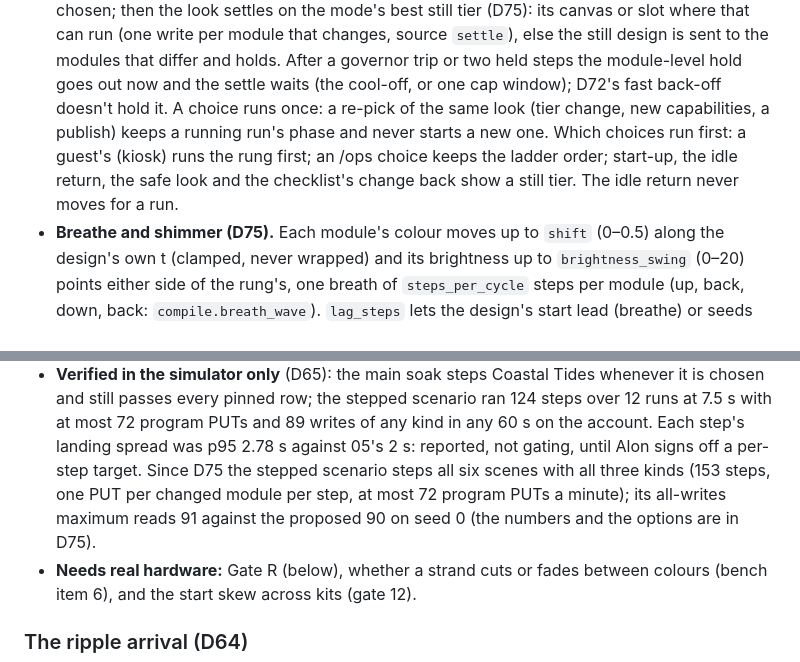
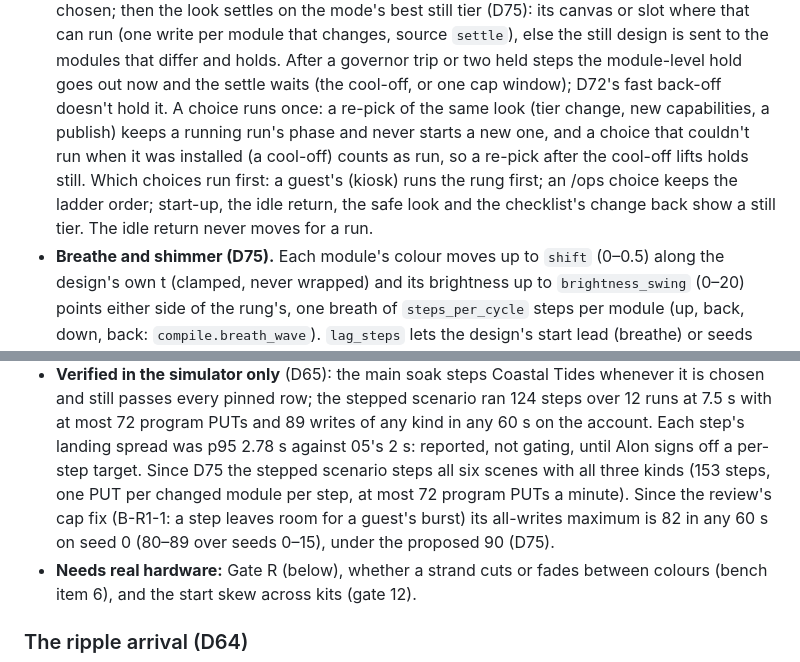
Before and after one commit to basenet120/color-canopy-control, a Markdown page: docs/context/04-device-model-permanent-lights.md, 2 parts joined by grey strips. Rendered like a GitHub page.

```diff
--- a/docs/context/04-device-model-permanent-lights.md
+++ b/docs/context/04-device-model-permanent-lights.md
@@ -156,9 +156,10 @@ Code: `conductor/sequence.py` (the runner), `Tier.STEPPED` in `conductor/looks/c
   that changes, source `settle`), else the still design is sent to the modules that differ and holds. After a
   governor trip or two held steps the module-level hold goes out now and the settle waits (the cool-off, or one cap
   window); D72's fast back-off doesn't hold it. A choice runs once: a re-pick of the same look (tier change, new
-  capabilities, a publish) keeps a running run's phase and never starts a new one. Which choices run first: a
-  guest's (kiosk) runs the rung first; an /ops choice keeps the ladder order; start-up, the idle return, the safe look
-  and the checklist's change back show a still tier. The idle return never moves for a run.
+  capabilities, a publish) keeps a running run's phase and never starts a new one, and a choice that couldn't run
+  when it was installed (a cool-off) counts as run, so a re-pick after the cool-off lifts holds still. Which choices
+  run first: a guest's (kiosk) runs the rung first; an /ops choice keeps the ladder order; start-up, the idle return,
+  the safe look and the checklist's change back show a still tier. The idle return never moves for a run.
 - **Breathe and shimmer (D75).** Each module's colour moves up to `shift` (0–0.5) along the design's own t (clamped,
   never wrapped) and its brightness up to `brightness_swing` (0–20) points either side of the rung's, one breath of
   `steps_per_cycle` steps per module (up, back, down, back: `compile.breath_wave`). `lag_steps` lets the design's
@@ -189,8 +190,9 @@ Code: `conductor/sequence.py` (the runner), `Tier.STEPPED` in `conductor/looks/c
   every pinned row; the stepped scenario ran 124 steps over 12 runs at 7.5 s with at most 72 program PUTs and 89
   writes of any kind in any 60 s on the account. Each step's landing spread was p95 2.78 s against 05's 2 s: reported,
   not gating, until Alon signs off a per-step target. Since D75 the stepped scenario steps all six scenes with all
-  three kinds (153 steps, one PUT per changed module per step, at most 72 program PUTs a minute); its all-writes
-  maximum reads 91 against the proposed 90 on seed 0 (the numbers and the options are in D75).
+  three kinds (153 steps, one PUT per changed module per step, at most 72 program PUTs a minute). Since the review's
+  cap fix (B-R1-1: a step leaves room for a guest's burst) its all-writes maximum is 82 in any 60 s on seed 0 (80–89
+  over seeds 0–15), under the proposed 90 (D75).
 - **Needs real hardware:** Gate R (below), whether a strand cuts or fades between colours (bench item 6), and the
   start skew across kits (gate 12).
 
```
Also changed, not shown: docs/DECISIONS.md (+3 -0 lines), docs/STATUS.md (+17 -3 lines).
